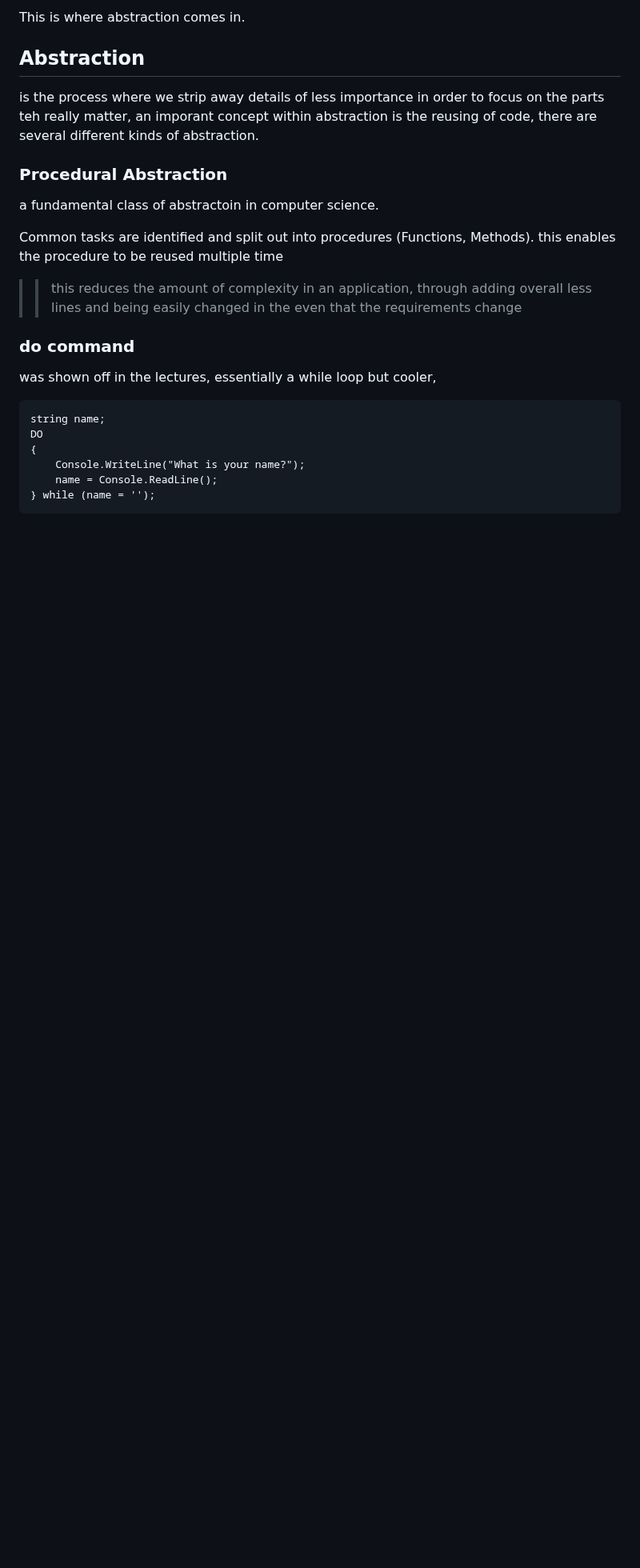
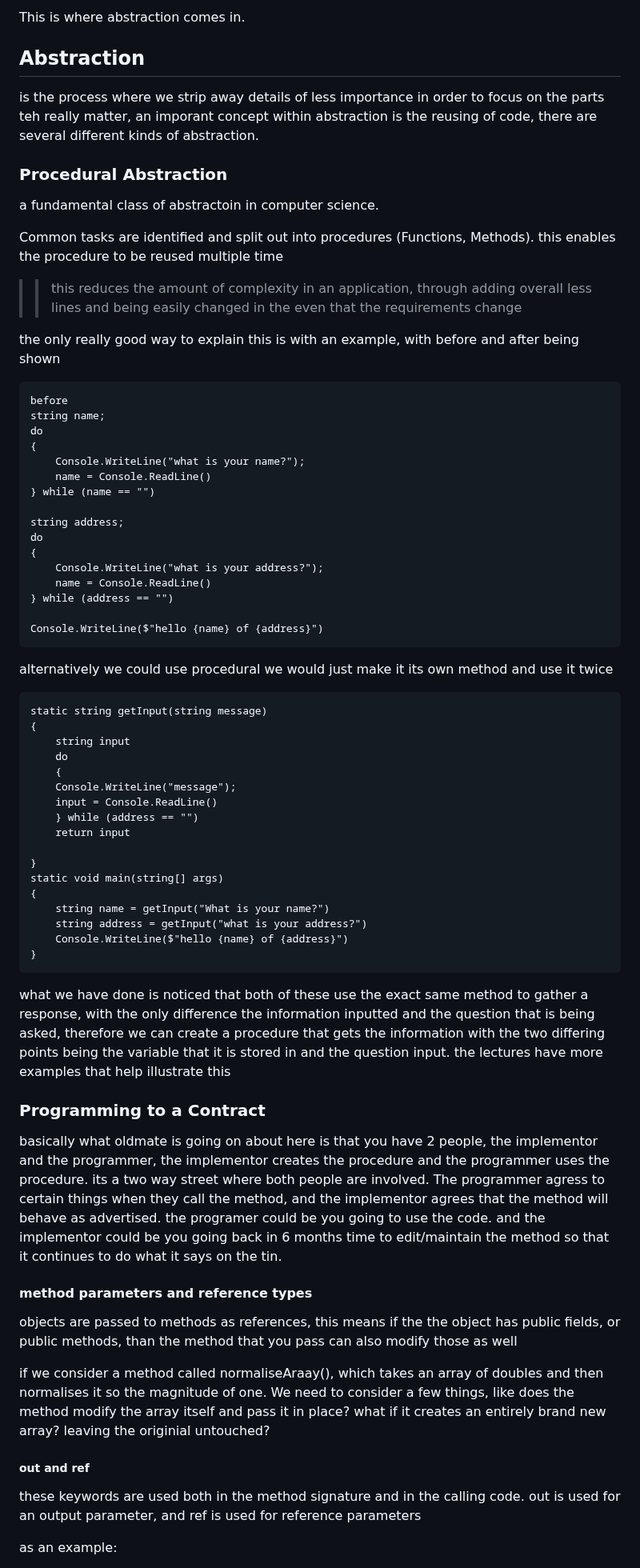
Before and after one commit to shambp/QUT-IT-Study-Guide, a Markdown page: CAB201/CAB201-pracs.md, the part around one of its changes. Shown at 80% size. GitHub-like rendering; blank space fills up the shorter version.

````diff
--- a/CAB201/CAB201-pracs.md
+++ b/CAB201/CAB201-pracs.md
@@ -467,13 +467,59 @@ Common tasks are identified and split out into procedures (Functions, Methods).
 
 >> this reduces the amount of complexity in an application, through adding overall less lines and being easily changed in the even that the requirements change
 
-### do command
-was shown off in the lectures, essentially a while loop but cooler,
+the only really good way to explain this is with an example, with before and after being shown
 ```
+before
 string name;
-DO
+do
 {
-    Console.WriteLine("What is your name?");
-    name = Console.ReadLine();
-} while (name = '');
+    Console.WriteLine("what is your name?");
+    name = Console.ReadLine()
+} while (name == "")
+
+string address;
+do
+{
+    Console.WriteLine("what is your address?");
+    name = Console.ReadLine()
+} while (address == "")
+
+Console.WriteLine($"hello {name} of {address}")
 ```
+
+alternatively we could use procedural we would just make it its own method and use it twice
+```
+static string getInput(string message)
+{
+    string input
+    do
+    {
+    Console.WriteLine("message");
+    input = Console.ReadLine()
+    } while (address == "")
+    return input
+
+}
+static void main(string[] args)
+{
+    string name = getInput("What is your name?")
+    string address = getInput("what is your address?")
+    Console.WriteLine($"hello {name} of {address}")
+}
+```
+
+what we have done is noticed that both of these use the exact same method to gather a response, with the only difference the information inputted and the question that is being asked, therefore we can create a procedure that gets the information with the two differing points being the variable that it is stored in and the question input. the lectures have more examples that help illustrate this
+
+### Programming to a Contract
+basically what oldmate is going on about here is that you have 2 people, the implementor and the programmer, the implementor creates the procedure and the programmer uses the procedure. its a two way street where both people are involved. The programmer agress to certain things when they call the method, and the implementor agrees that the method will behave as advertised. the programer could be you going to use the code. and the implementor could be you going back in 6 months time to edit/maintain the method so that it continues to do what it says on the tin.
+
+#### method parameters and reference types
+objects are passed to methods as references, this means if the the object has public fields, or public methods, than the method that you pass can also modify those as well
+
+if we consider a method called normaliseAraay(), which takes an array of doubles and then normalises it so the magnitude of one. We need to consider a few things, like does the method modify the array itself and pass it in place? what if it creates an entirely brand new array? leaving the originial untouched?
+
+##### out and ref
+these keywords are used both in the method signature and in the calling code. out is used for an output parameter, and ref is used for reference parameters
+
+as an example:
+
````
Also changed, not shown: other parts of CAB201/CAB201-pracs.md (+77 -0 lines).
